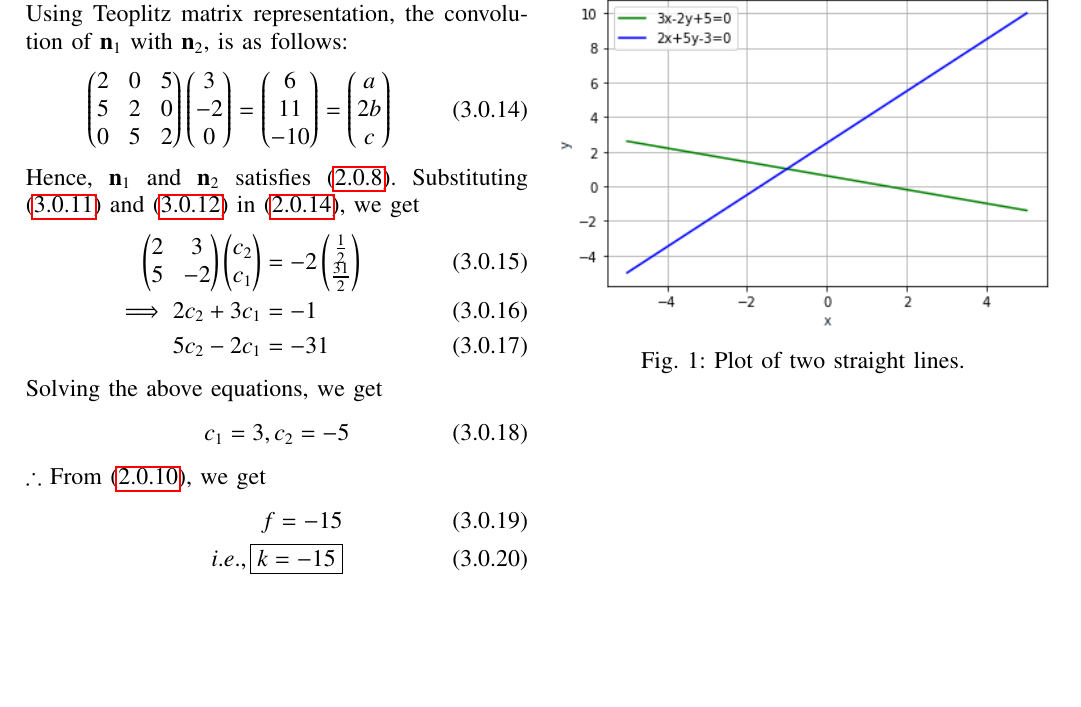
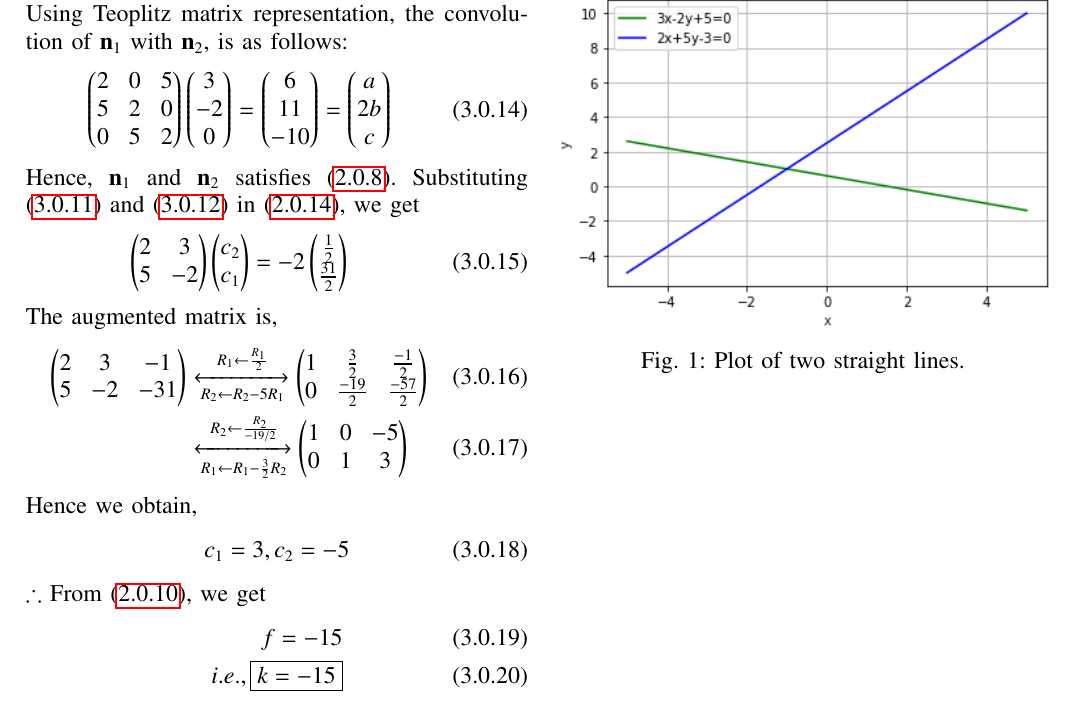
Before and after one commit to poojah15/EE5609_AI20MTECH14003, a LaTeX problem sheet (Assignment_6/document6.tex): part of page 2 of 2, cut so that both start at the same text, the shorter picture padded with empty space. Compiled offline with pdfLaTeX.

Commit message:
Add files via upload

```diff
--- a/Assignment_6/document6.tex
+++ b/Assignment_6/document6.tex
@@ -257,11 +257,14 @@ Using Teoplitz matrix representation, the convolution of $\vec{n}_1$ with $\vec{
 Hence, $\vec{n}_1$ and $\vec{n}_2$ satisfies \eqref{eq:n1n2}.
 Substituting \eqref{eq:n1} and \eqref{eq:n2} in \eqref{eq:result}, we get
 \begin{align}
-       \myvec{2 & 3\\ 5 & -2}\myvec{c_2 \\ c_1} &= -2\myvec{\frac{1}{2} \\ \frac{31}{2}}\\
-       \implies 2c_2 + 3c_1 &= -1\\
-       5c_2 - 2c_1 &= -31
+       \myvec{2 & 3\\ 5 & -2}\myvec{c_2 \\ c_1} &= -2\myvec{\frac{1}{2} \\ \frac{31}{2}}
 \end{align}
-Solving the above equations, we get
+The augmented matrix is,
+\begin{align}
+    \myvec{2 & 3 & -1\\ 5 & -2 & -31} &\xleftrightarrow[R_2 \leftarrow R_2 - 5R_1]{R_1 \leftarrow \frac{R_1}{2}} \myvec{1 & \frac{3}{2}  & \frac{-1}{2} \\ 0 & \frac{-19}{2} & \frac{-57}{2}} \\
+	&\xleftrightarrow[R_1 \leftarrow R_1 - \frac{3}{2}R_2]{R_2 \leftarrow \frac{R_2}{-19/2}} \myvec{1 & 0 & -5\\0 & 1 & 3}
+\end{align}
+Hence we obtain,
 \begin{align}
 	c_1 = 3, c_2 = -5
 \end{align}
```
Also changed, not shown: Assignment_6/document6.pdf.
